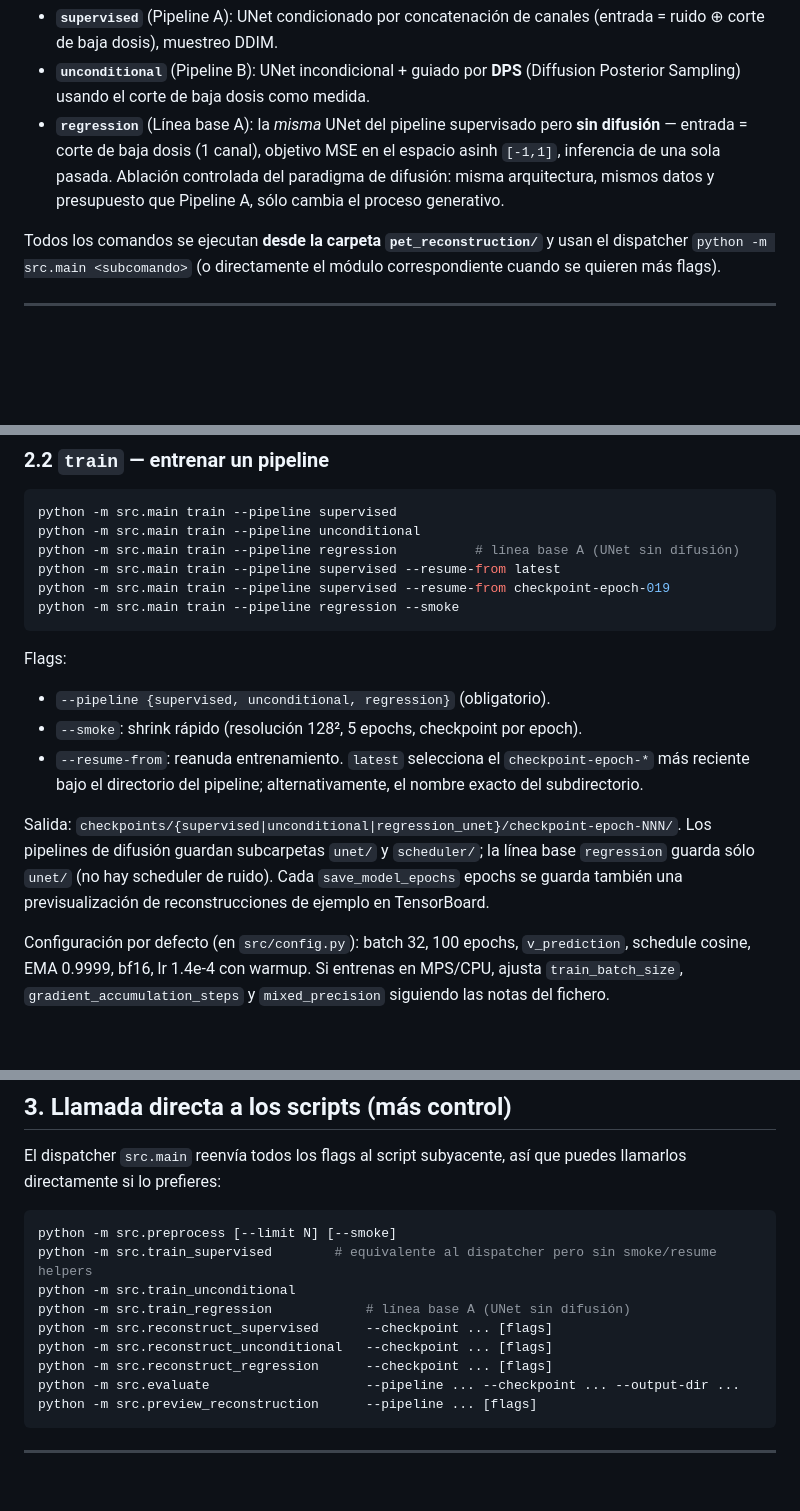
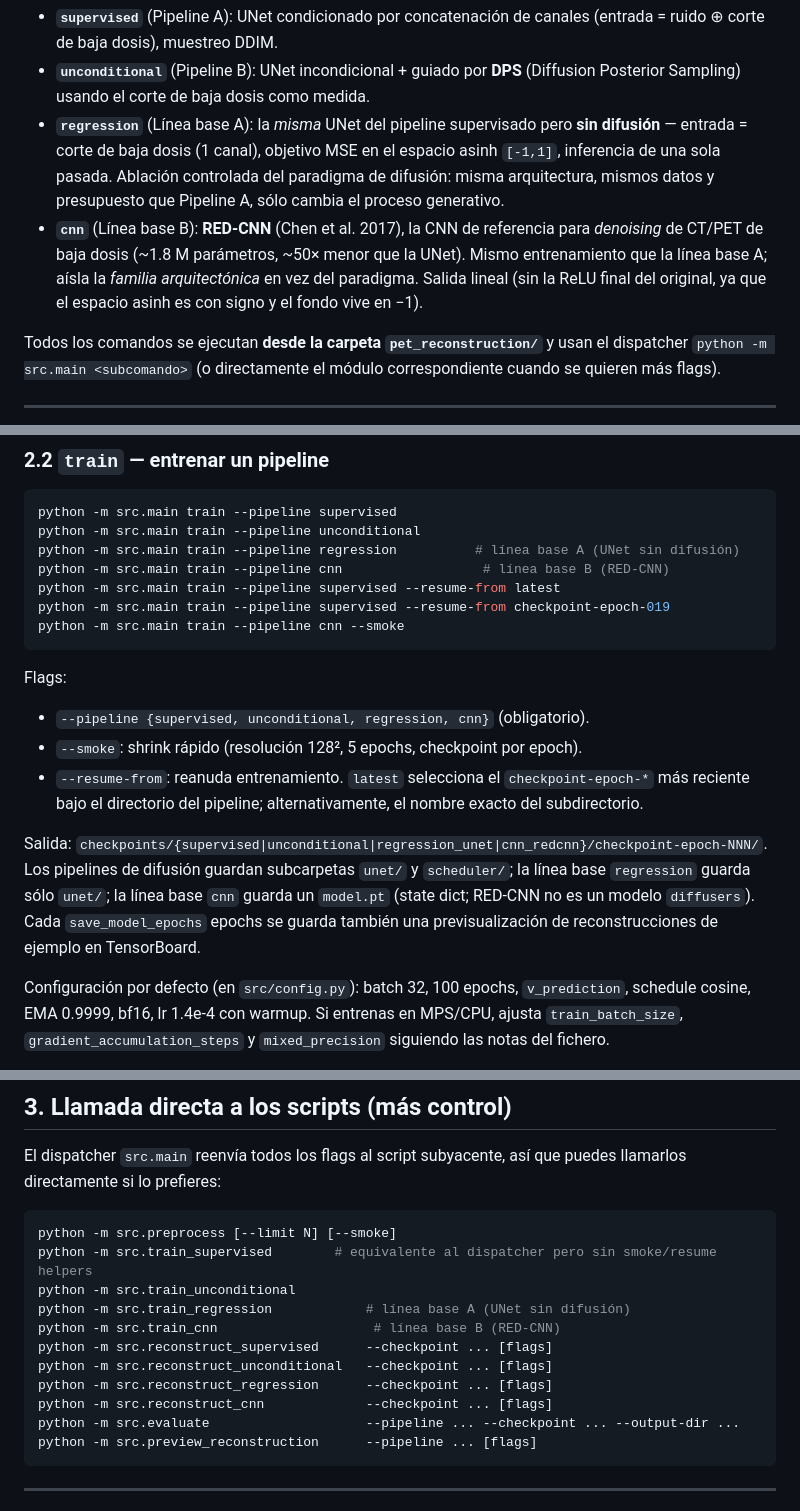
Before and after one commit to INIGO-7/UDPET-diffusionResearch, a Markdown page: pet_reconstruction/README.md, 3 parts joined by grey strips. Drawn GitHub-style; blank space fills up the shorter version.

Commit message:
Updated readme with REDCNN details

````diff
--- a/pet_reconstruction/README.md
+++ b/pet_reconstruction/README.md
@@ -5,6 +5,7 @@ Reconstrucción de PET de dosis completa a partir de PET de baja dosis (1/20) me
 - **`supervised`** (Pipeline A): UNet condicionado por concatenación de canales (entrada = ruido ⊕ corte de baja dosis), muestreo DDIM.
 - **`unconditional`** (Pipeline B): UNet incondicional + guiado por **DPS** (Diffusion Posterior Sampling) usando el corte de baja dosis como medida.
 - **`regression`** (Línea base A): la *misma* UNet del pipeline supervisado pero **sin difusión** — entrada = corte de baja dosis (1 canal), objetivo MSE en el espacio asinh `[-1,1]`, inferencia de una sola pasada. Ablación controlada del paradigma de difusión: misma arquitectura, mismos datos y presupuesto que Pipeline A, sólo cambia el proceso generativo.
+- **`cnn`** (Línea base B): **RED-CNN** (Chen et al. 2017), la CNN de referencia para *denoising* de CT/PET de baja dosis (~1.8 M parámetros, ~50× menor que la UNet). Mismo entrenamiento que la línea base A; aísla la *familia arquitectónica* en vez del paradigma. Salida lineal (sin la ReLU final del original, ya que el espacio asinh es con signo y el fondo vive en −1).
 
 Todos los comandos se ejecutan **desde la carpeta `pet_reconstruction/`** y usan el dispatcher `python -m src.main <subcomando>` (o directamente el módulo correspondiente cuando se quieren más flags).
 
@@ -79,17 +80,18 @@ Salida: `data/pet_cache/{patient_id}/{full,low}/NNNN.pt` y `data/pet_cache/metad
 python -m src.main train --pipeline supervised
 python -m src.main train --pipeline unconditional
 python -m src.main train --pipeline regression          # línea base A (UNet sin difusión)
+python -m src.main train --pipeline cnn                  # línea base B (RED-CNN)
 python -m src.main train --pipeline supervised --resume-from latest
 python -m src.main train --pipeline supervised --resume-from checkpoint-epoch-019
-python -m src.main train --pipeline regression --smoke
+python -m src.main train --pipeline cnn --smoke
 ```
 
 Flags:
-- `--pipeline {supervised, unconditional, regression}` (obligatorio).
+- `--pipeline {supervised, unconditional, regression, cnn}` (obligatorio).
 - `--smoke`: shrink rápido (resolución 128², 5 epochs, checkpoint por epoch).
 - `--resume-from`: reanuda entrenamiento. `latest` selecciona el `checkpoint-epoch-*` más reciente bajo el directorio del pipeline; alternativamente, el nombre exacto del subdirectorio.
 
-Salida: `checkpoints/{supervised|unconditional|regression_unet}/checkpoint-epoch-NNN/`. Los pipelines de difusión guardan subcarpetas `unet/` y `scheduler/`; la línea base `regression` guarda sólo `unet/` (no hay scheduler de ruido). Cada `save_model_epochs` epochs se guarda también una previsualización de reconstrucciones de ejemplo en TensorBoard.
+Salida: `checkpoints/{supervised|unconditional|regression_unet|cnn_redcnn}/checkpoint-epoch-NNN/`. Los pipelines de difusión guardan subcarpetas `unet/` y `scheduler/`; la línea base `regression` guarda sólo `unet/`; la línea base `cnn` guarda un `model.pt` (state dict; RED-CNN no es un modelo `diffusers`). Cada `save_model_epochs` epochs se guarda también una previsualización de reconstrucciones de ejemplo en TensorBoard.
 
 Configuración por defecto (en `src/config.py`): batch 32, 100 epochs, `v_prediction`, schedule cosine, EMA 0.9999, bf16, lr 1.4e-4 con warmup. Si entrenas en MPS/CPU, ajusta `train_batch_size`, `gradient_accumulation_steps` y `mixed_precision` siguiendo las notas del fichero.
 
@@ -192,9 +194,11 @@ python -m src.preprocess [--limit N] [--smoke]
 python -m src.train_supervised        # equivalente al dispatcher pero sin smoke/resume helpers
 python -m src.train_unconditional
 python -m src.train_regression            # línea base A (UNet sin difusión)
+python -m src.train_cnn                    # línea base B (RED-CNN)
 python -m src.reconstruct_supervised      --checkpoint ... [flags]
 python -m src.reconstruct_unconditional   --checkpoint ... [flags]
 python -m src.reconstruct_regression      --checkpoint ... [flags]
+python -m src.reconstruct_cnn             --checkpoint ... [flags]
 python -m src.evaluate                    --pipeline ... --checkpoint ... --output-dir ...
 python -m src.preview_reconstruction      --pipeline ... [flags]
 ```
````
